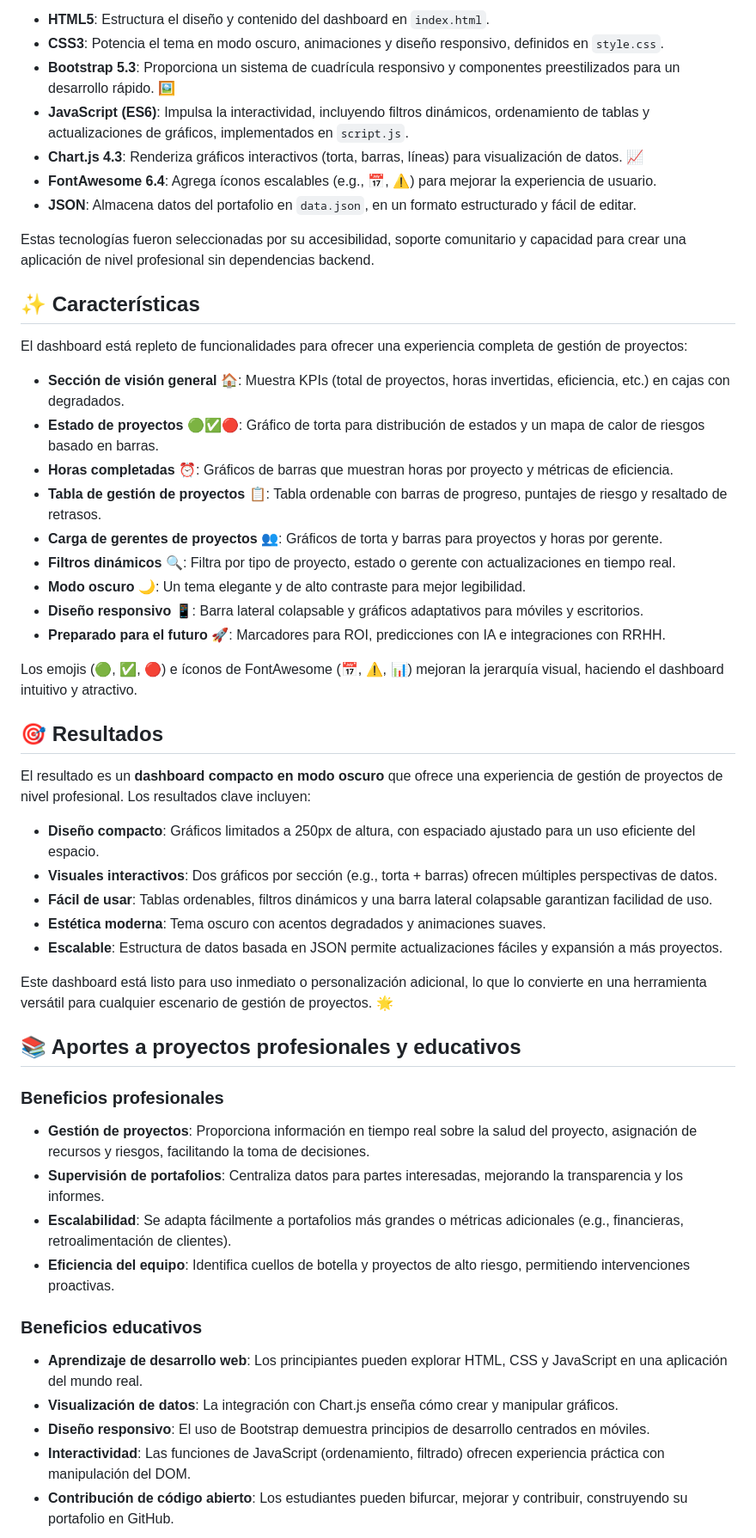
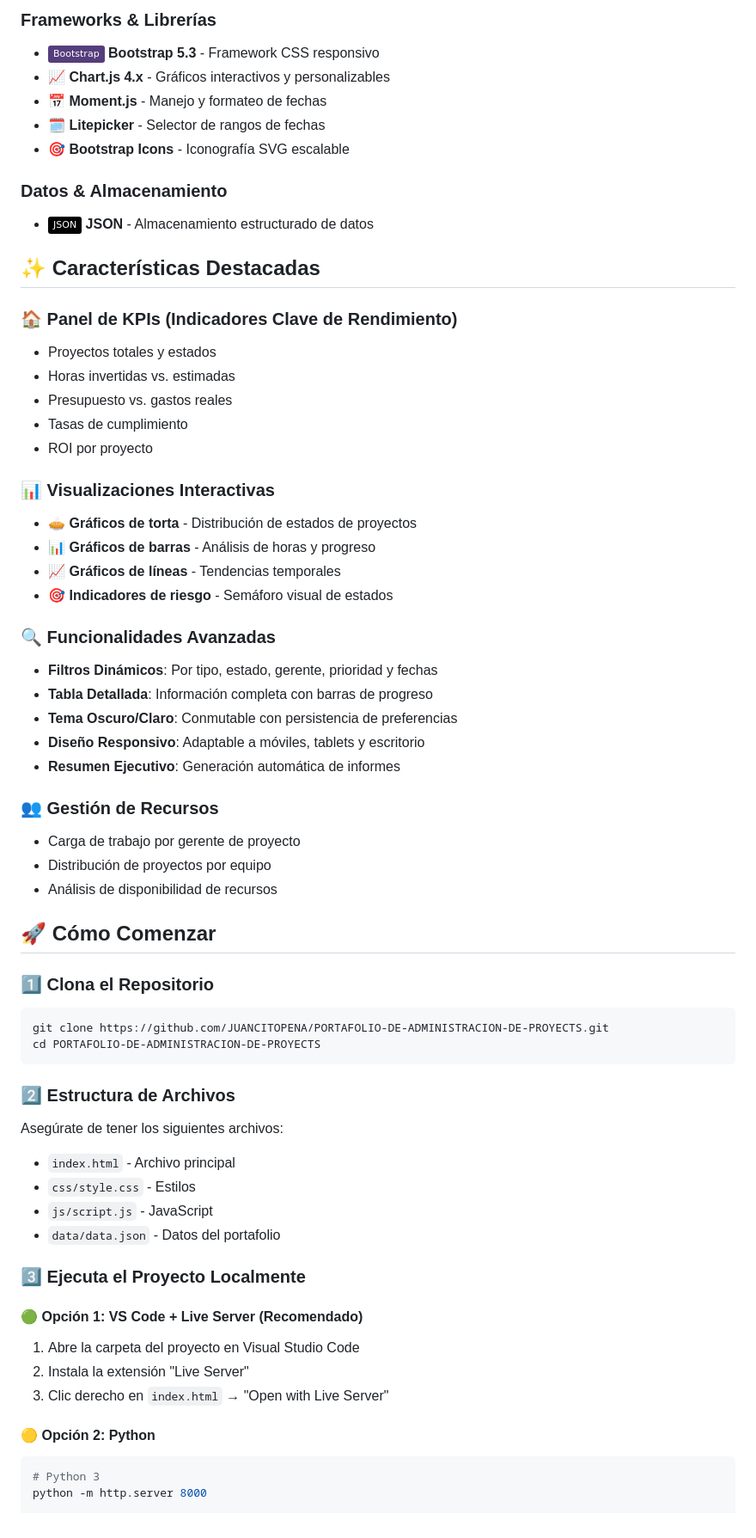
Before and after one commit to JUANCITOPENA/PORTAFOLIO-DE-ADMINISTRACION-DE-PROYECTS., a Markdown page: README.md, the part around the change printed below. Shown: that part at 86% size. GitHub-like rendering; badges without logos.

````diff
--- a/README.md
+++ b/README.md
@@ -22,54 +44,65 @@ El dashboard utiliza tecnologías web modernas para garantizar rendimiento, resp
 
-- **HTML5**: Estructura el diseño y contenido del dashboard en `index.html`.
-- **CSS3**: Potencia el tema en modo oscuro, animaciones y diseño responsivo, definidos en `style.css`.
-- **Bootstrap 5.3**: Proporciona un sistema de cuadrícula responsivo y componentes preestilizados para un desarrollo rápido. 🖼️
-- **JavaScript (ES6)**: Impulsa la interactividad, incluyendo filtros dinámicos, ordenamiento de tablas y actualizaciones de gráficos, implementados en `script.js`.
-- **Chart.js 4.3**: Renderiza gráficos interactivos (torta, barras, líneas) para visualización de datos. 📈
-- **FontAwesome 6.4**: Agrega íconos escalables (e.g., 📅, ⚠️) para mejorar la experiencia de usuario.
-- **JSON**: Almacena datos del portafolio en `data.json`, en un formato estructurado y fácil de editar.
+### Frameworks & Librerías
+- ![Bootstrap](https://img.shields.io/badge/Bootstrap-563D7C?style=flat&logo=bootstrap&logoColor=white) **Bootstrap 5.3** - Framework CSS responsivo
+- 📈 **Chart.js 4.x** - Gráficos interactivos y personalizables
+- 📅 **Moment.js** - Manejo y formateo de fechas
+- 🗓️ **Litepicker** - Selector de rangos de fechas
+- 🎯 **Bootstrap Icons** - Iconografía SVG escalable
 
-Estas tecnologías fueron seleccionadas por su accesibilidad, soporte comunitario y capacidad para crear una aplicación de nivel profesional sin dependencias backend.
+### Datos & Almacenamiento
+- ![JSON](https://img.shields.io/badge/JSON-000000?style=flat&logo=json&logoColor=white) **JSON** - Almacenamiento estructurado de datos
 
-## ✨ Características
+## ✨ Características Destacadas
 
-El dashboard está repleto de funcionalidades para ofrecer una experiencia completa de gestión de proyectos:
+### 🏠 Panel de KPIs (Indicadores Clave de Rendimiento)
+- Proyectos totales y estados
+- Horas invertidas vs. estimadas
+- Presupuesto vs. gastos reales
+- Tasas de cumplimiento
+- ROI por proyecto
 
-- **Sección de visión general** 🏠: Muestra KPIs (total de proyectos, horas invertidas, eficiencia, etc.) en cajas con degradados.
-- **Estado de proyectos** 🟢✅🔴: Gráfico de torta para distribución de estados y un mapa de calor de riesgos basado en barras.
-- **Horas completadas** ⏰: Gráficos de barras que muestran horas por proyecto y métricas de eficiencia.
-- **Tabla de gestión de proyectos** 📋: Tabla ordenable con barras de progreso, puntajes de riesgo y resaltado de retrasos.
-- **Carga de gerentes de proyectos** 👥: Gráficos de torta y barras para proyectos y horas por gerente.
-- **Filtros dinámicos** 🔍: Filtra por tipo de proyecto, estado o gerente con actualizaciones en tiempo real.
-- **Modo oscuro** 🌙: Un tema elegante y de alto contraste para mejor legibilidad.
-- **Diseño responsivo** 📱: Barra lateral colapsable y gráficos adaptativos para móviles y escritorios.
-- **Preparado para el futuro** 🚀: Marcadores para ROI, predicciones con IA e integraciones con RRHH.
+### 📊 Visualizaciones Interactivas
+- 🥧 **Gráficos de torta** - Distribución de estados de proyectos
+- 📊 **Gráficos de barras** - Análisis de horas y progreso
+- 📈 **Gráficos de líneas** - Tendencias temporales
+- 🎯 **Indicadores de riesgo** - Semáforo visual de estados
 
-Los emojis (🟢, ✅, 🔴) e íconos de FontAwesome (📅, ⚠️, 📊) mejoran la jerarquía visual, haciendo el dashboard intuitivo y atractivo.
+### 🔍 Funcionalidades Avanzadas
+- **Filtros Dinámicos**: Por tipo, estado, gerente, prioridad y fechas
+- **Tabla Detallada**: Información completa con barras de progreso
+- **Tema Oscuro/Claro**: Conmutable con persistencia de preferencias
+- **Diseño Responsivo**: Adaptable a móviles, tablets y escritorio
+- **Resumen Ejecutivo**: Generación automática de informes
 
-## 🎯 Resultados
+### 👥 Gestión de Recursos
+- Carga de trabajo por gerente de proyecto
+- Distribución de proyectos por equipo
+- Análisis de disponibilidad de recursos
 
-El resultado es un **dashboard compacto en modo oscuro** que ofrece una experiencia de gestión de proyectos de nivel profesional. Los resultados clave incluyen:
+## 🚀 Cómo Comenzar
 
-- **Diseño compacto**: Gráficos limitados a 250px de altura, con espaciado ajustado para un uso eficiente del espacio.
-- **Visuales interactivos**: Dos gráficos por sección (e.g., torta + barras) ofrecen múltiples perspectivas de datos.
-- **Fácil de usar**: Tablas ordenables, filtros dinámicos y una barra lateral colapsable garantizan facilidad de uso.
-- **Estética moderna**: Tema oscuro con acentos degradados y animaciones suaves.
-- **Escalable**: Estructura de datos basada en JSON permite actualizaciones fáciles y expansión a más proyectos.
+### 1️⃣ Clona el Repositorio
+```bash
+git clone https://github.com/JUANCITOPENA/PORTAFOLIO-DE-ADMINISTRACION-DE-PROYECTS.git
+cd PORTAFOLIO-DE-ADMINISTRACION-DE-PROYECTS
+```
 
-Este dashboard está listo para uso inmediato o personalización adicional, lo que lo convierte en una herramienta versátil para cualquier escenario de gestión de proyectos. 🌟
+### 2️⃣ Estructura de Archivos
+Asegúrate de tener los siguientes archivos:
+- `index.html` - Archivo principal
+- `css/style.css` - Estilos
+- `js/script.js` - JavaScript
+- `data/data.json` - Datos del portafolio
 
-## 📚 Aportes a proyectos profesionales y educativos
+### 3️⃣ Ejecuta el Proyecto Localmente
 
-### Beneficios profesionales
-- **Gestión de proyectos**: Proporciona información en tiempo real sobre la salud del proyecto, asignación de recursos y riesgos, facilitando la toma de decisiones.
-- **Supervisión de portafolios**: Centraliza datos para partes interesadas, mejorando la transparencia y los informes.
-- **Escalabilidad**: Se adapta fácilmente a portafolios más grandes o métricas adicionales (e.g., financieras, retroalimentación de clientes).
-- **Eficiencia del equipo**: Identifica cuellos de botella y proyectos de alto riesgo, permitiendo intervenciones proactivas.
+#### 🟢 Opción 1: VS Code + Live Server (Recomendado)
+1. Abre la carpeta del proyecto en Visual Studio Code
+2. Instala la extensión "Live Server"
+3. Clic derecho en `index.html` → "Open with Live Server"
 
-### Beneficios educativos
-- **Aprendizaje de desarrollo web**: Los principiantes pueden explorar HTML, CSS y JavaScript en una aplicación del mundo real.
-- **Visualización de datos**: La integración con Chart.js enseña cómo crear y manipular gráficos.
-- **Diseño responsivo**: El uso de Bootstrap demuestra principios de desarrollo centrados en móviles.
-- **Interactividad**: Las funciones de JavaScript (ordenamiento, filtrado) ofrecen experiencia práctica con manipulación del DOM.
-- **Contribución de código abierto**: Los estudiantes pueden bifurcar, mejorar y contribuir, construyendo su portafolio en GitHub.
+#### 🟡 Opción 2: Python
+```bash
+# Python 3
+python -m http.server 8000
 
````
Also changed, not shown: other parts of README.md (+148 -92 lines).
